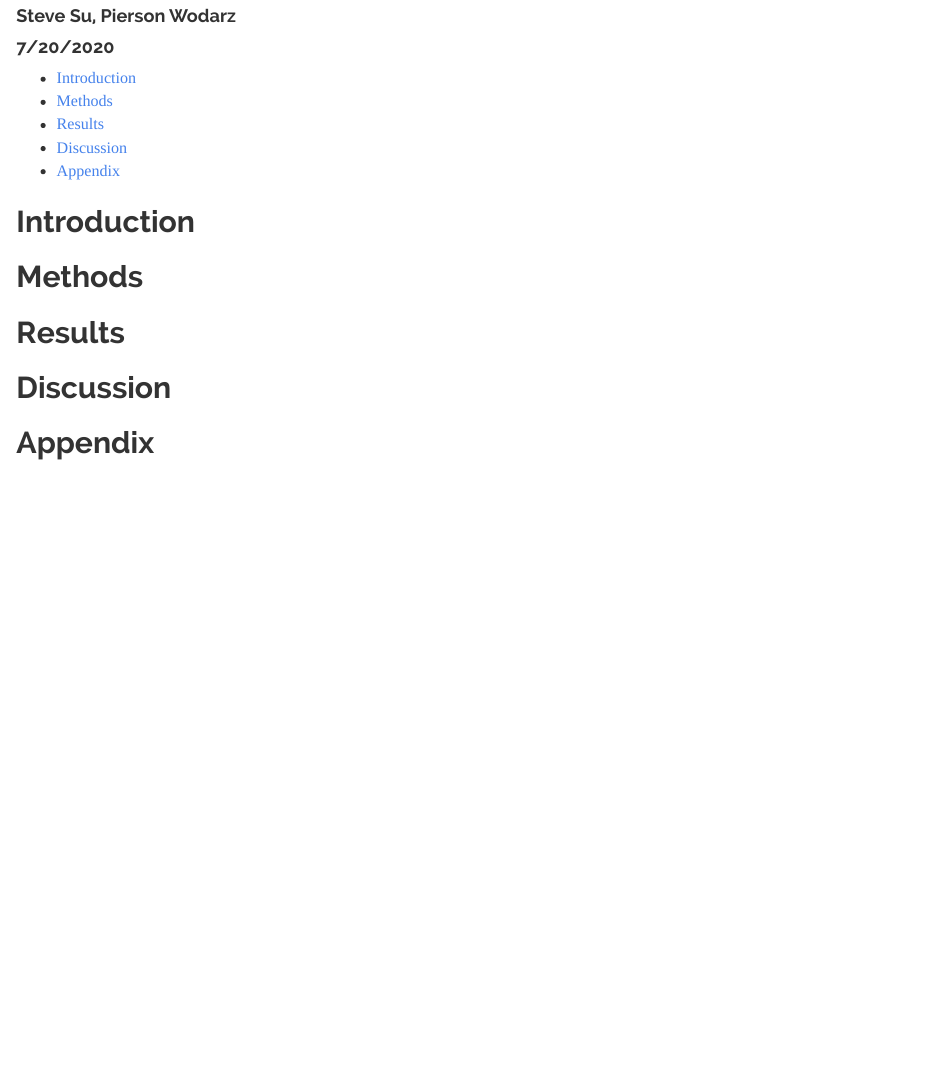
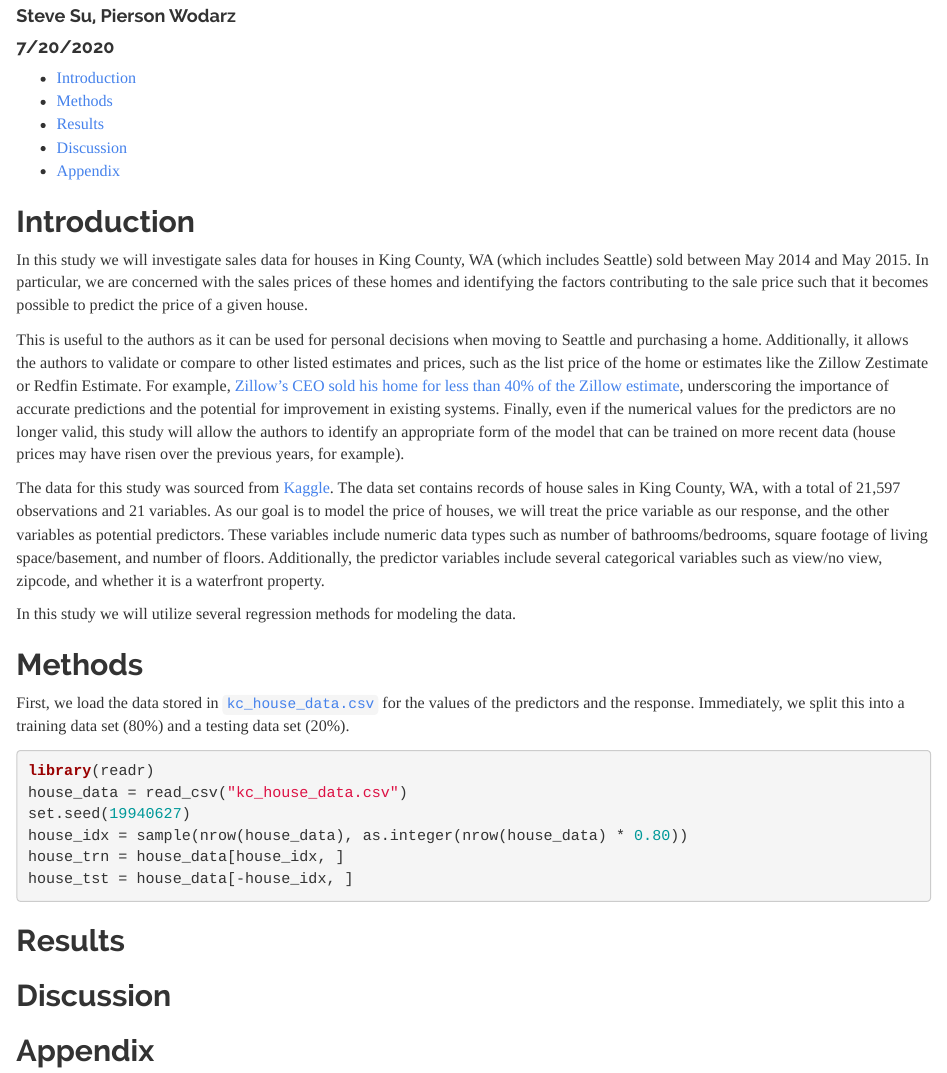
Before and after one commit to steve303/houseprice_linreg, an R Markdown document (Project/House Price Modeling in King County WA - SS & PW.Rmd): the page in a window 1100 px wide, from 70 px down. Rendered offline with R 4.5, knitr and Pandoc, with nearby package versions.

Commit message:
Completed introduction and standardized loading of data
Finished introduction.
Loaded the data and then set a seed for consistent splitting of data into test and train sets.

````diff
--- a/Project/House Price Modeling in King County WA - SS & PW.Rmd
+++ b/Project/House Price Modeling in King County WA - SS & PW.Rmd
@@ -16,8 +16,26 @@ opts_chunk$set(cache = TRUE, autodep = TRUE)
 ```
 
 ## Introduction
+In this study we will investigate sales data for houses in King County, WA (which includes Seattle) sold between May 2014 and May 2015. In particular, we are concerned with the sales prices of these homes and identifying the factors contributing to the sale price such that it becomes possible to predict the price of a given house.
+
+This is useful to the authors as it can be used for personal decisions when moving to Seattle and purchasing a home. Additionally, it allows the authors to validate or compare to other listed estimates and prices, such as the list price of the home or estimates like the Zillow Zestimate or Redfin Estimate. For example, [Zillow's CEO sold his home for less than 40% of the Zillow estimate](https://www.geekwire.com/2016/zillow-ceo-spencer-rascoff-sold-home-40-less-zestimate-1-75-million/), underscoring the importance of accurate predictions and the potential for improvement in existing systems. Finally, even if the numerical values for the predictors are no longer valid, this study will allow the authors to identify an appropriate form of the model that can be trained on more recent data (house prices may have risen over the previous years, for example).
+
+The data for this study was sourced from [Kaggle](https://www.kaggle.com/swathiachath/kc-housesales-data). The data set contains records of house sales in King County, WA, with a total of 21,597 observations and 21 variables. As our goal is to model the price of houses, we will treat the price variable as our response, and the other variables as potential predictors. These variables include numeric data types such as number of bathrooms/bedrooms, square footage of living space/basement, and number of floors. Additionally, the predictor variables include several categorical variables such as view/no view, zipcode, and whether it is a waterfront property.
+
+In this study we will utilize several regression methods for modeling the data.
 
 ## Methods
+First, we load the data stored in [`kc_house_data.csv`](`kc_house_data.csv`) for the values of the predictors and the response. Immediately, we split this into a training data set (80%) and a testing data set (20%).
+```{r message=FALSE, warning=FALSE}
+library(readr)
+house_data = read_csv("kc_house_data.csv")
+set.seed(19940627)
+house_idx = sample(nrow(house_data), as.integer(nrow(house_data) * 0.80))
+house_trn = house_data[house_idx, ]
+house_tst = house_data[-house_idx, ]
+```
+
+
 
 ## Results
 
````
Also changed, not shown: Project/House-Price-Modeling-in-King-County-WA---SS---PW.html.
